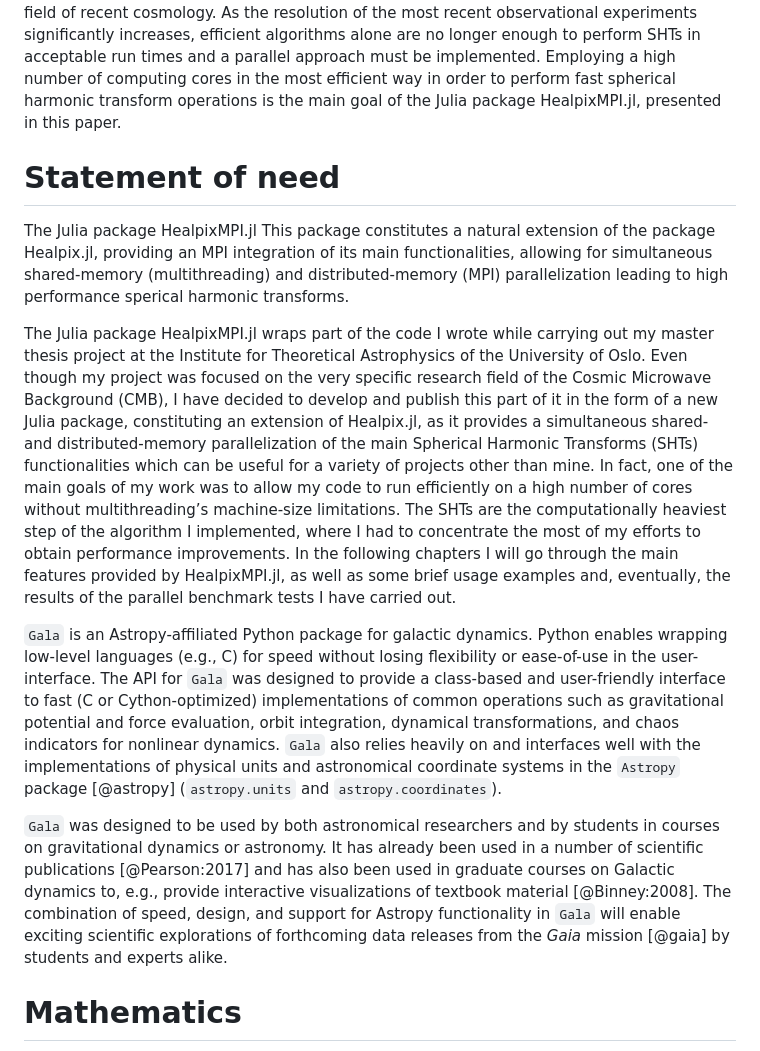
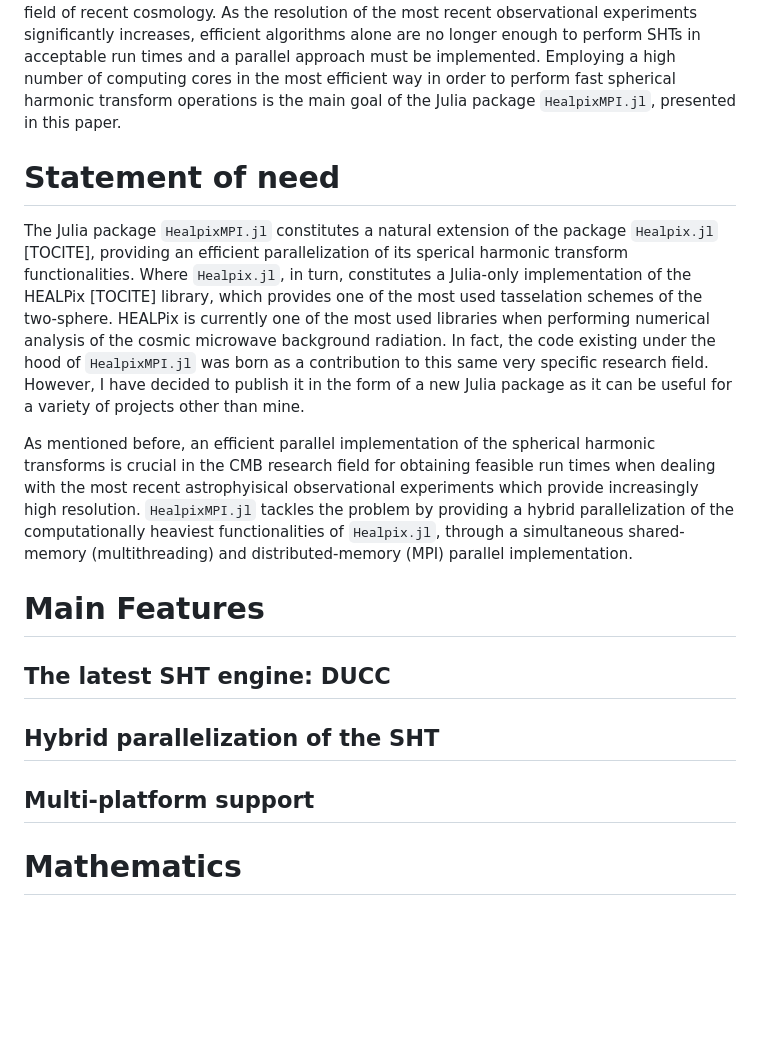
Before and after one commit to LeeoBianchi/HealpixMPI.jl, a Markdown page: paper.md, the part around the change. Drawn GitHub-style; blank space fills up the shorter version.

Commit message:
Update paper.md: Statement of need

```diff
--- a/paper.md
+++ b/paper.md
@@ -35,47 +35,38 @@ of the most active research field of recent cosmology.
 As the resolution of the most recent observational experiments significantly increases, efficient
 algorithms alone are no longer enough to perform SHTs in acceptable run times and a parallel approach must be implemented.
 Employing a high number of computing cores in the most efficient way in order to perform fast spherical harmonic transform
-operations is the main goal of the Julia package HealpixMPI.jl, presented in this paper.
+operations is the main goal of the Julia package `HealpixMPI.jl`, presented in this paper.
 
 
 # Statement of need
 
-The Julia package HealpixMPI.jl
-This package constitutes a natural extension of the package Healpix.jl, providing an MPI integration of its main functionalities, allowing for simultaneous shared-memory (multithreading) and distributed-memory (MPI) parallelization leading to high performance sperical harmonic transforms.
+The Julia package `HealpixMPI.jl` constitutes a natural extension of the package
+`Healpix.jl` [TOCITE], providing an efficient parallelization of its sperical harmonic
+transform functionalities.
+Where `Healpix.jl`, in turn, constitutes a Julia-only implementation of the HEALPix [TOCITE]
+library, which provides one of the most used tasselation schemes of the two-sphere.
+HEALPix is currently one of the most used libraries when performing numerical analysis of
+the cosmic microwave background radiation.
+In fact, the code existing under the hood of `HealpixMPI.jl` was born as a contribution to this
+same very specific research field. However, I have decided to publish it in the form
+of a new Julia package as it can be useful for a variety of projects other than mine.
 
-The Julia package HealpixMPI.jl wraps part of the code I wrote while carrying out my master thesis project at the Institute for
-Theoretical Astrophysics of the University of Oslo. Even though my project was focused on
-the very specific research field of the Cosmic Microwave Background (CMB), I have decided
-to develop and publish this part of it in the form of a new Julia package, constituting an
-extension of Healpix.jl, as it provides a simultaneous shared- and distributed-memory
-parallelization of the main Spherical Harmonic Transforms (SHTs) functionalities which can
-be useful for a variety of projects other than mine. In fact, one of the main goals of my work
-was to allow my code to run efficiently on a high number of cores without multithreading’s
-machine-size limitations. The SHTs are the computationally heaviest step of the algorithm
-I implemented, where I had to concentrate the most of my efforts to obtain performance
-improvements. In the following chapters I will go through the main features provided by
-HealpixMPI.jl, as well as some brief usage examples and, eventually, the results of the
-parallel benchmark tests I have carried out.
+As mentioned before, an efficient parallel implementation of the spherical harmonic
+transforms is crucial in the CMB research field for obtaining feasible run times
+when dealing with the most recent astrophyisical observational experiments which
+provide increasingly high resolution.
+`HealpixMPI.jl` tackles the problem by providing a hybrid parallelization of the
+computationally heaviest functionalities of `Healpix.jl`, through a simultaneous
+shared-memory (multithreading) and distributed-memory (MPI) parallel implementation.
 
-`Gala` is an Astropy-affiliated Python package for galactic dynamics. Python
-enables wrapping low-level languages (e.g., C) for speed without losing
-flexibility or ease-of-use in the user-interface. The API for `Gala` was
-designed to provide a class-based and user-friendly interface to fast (C or
-Cython-optimized) implementations of common operations such as gravitational
-potential and force evaluation, orbit integration, dynamical transformations,
-and chaos indicators for nonlinear dynamics. `Gala` also relies heavily on and
-interfaces well with the implementations of physical units and astronomical
-coordinate systems in the `Astropy` package [@astropy] (`astropy.units` and
-`astropy.coordinates`).
+# Main Features
 
-`Gala` was designed to be used by both astronomical researchers and by
-students in courses on gravitational dynamics or astronomy. It has already been
-used in a number of scientific publications [@Pearson:2017] and has also been
-used in graduate courses on Galactic dynamics to, e.g., provide interactive
-visualizations of textbook material [@Binney:2008]. The combination of speed,
-design, and support for Astropy functionality in `Gala` will enable exciting
-scientific explorations of forthcoming data releases from the *Gaia* mission
-[@gaia] by students and experts alike.
+## The latest SHT engine: DUCC
+
+## Hybrid parallelization of the SHT
+
+## Multi-platform support
+
 
 # Mathematics
 
```
